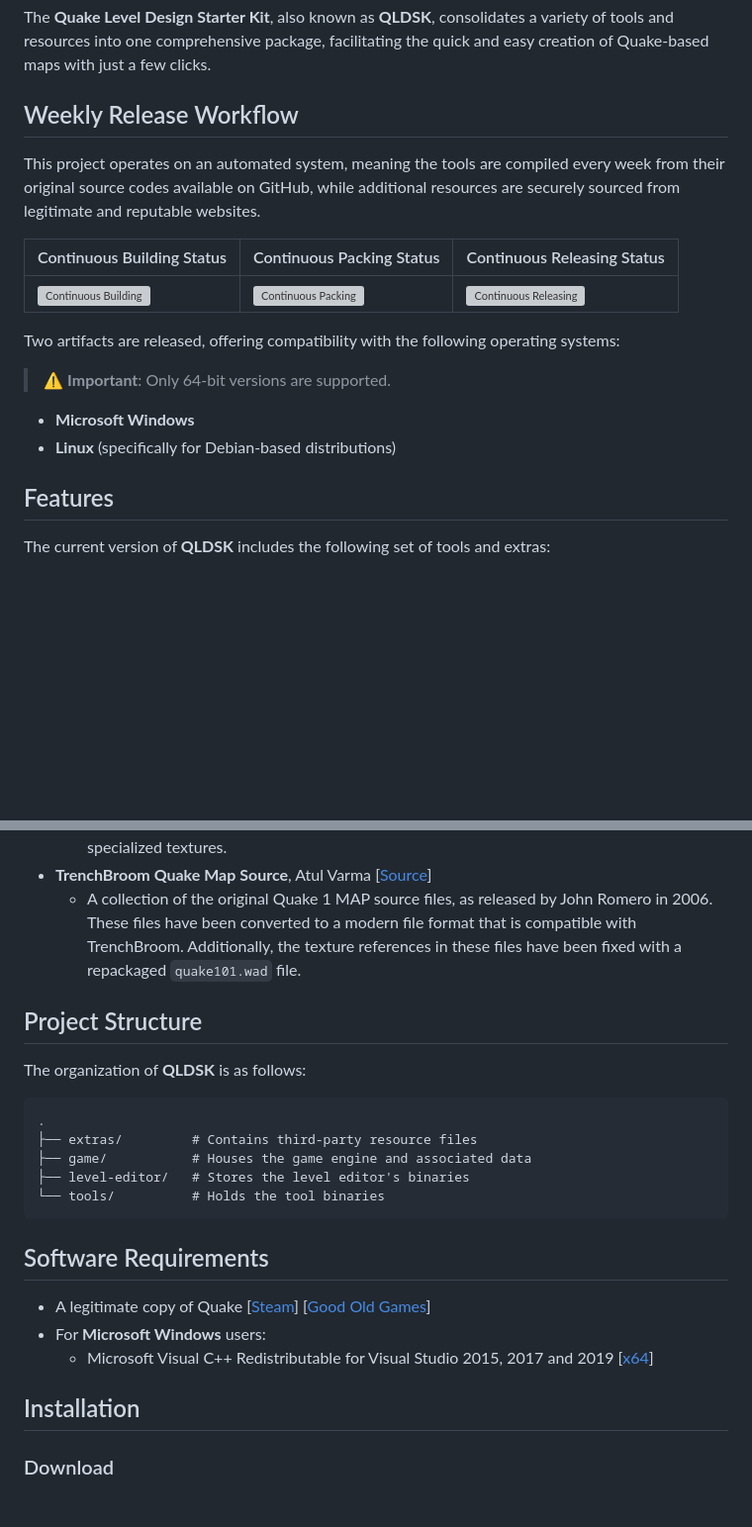
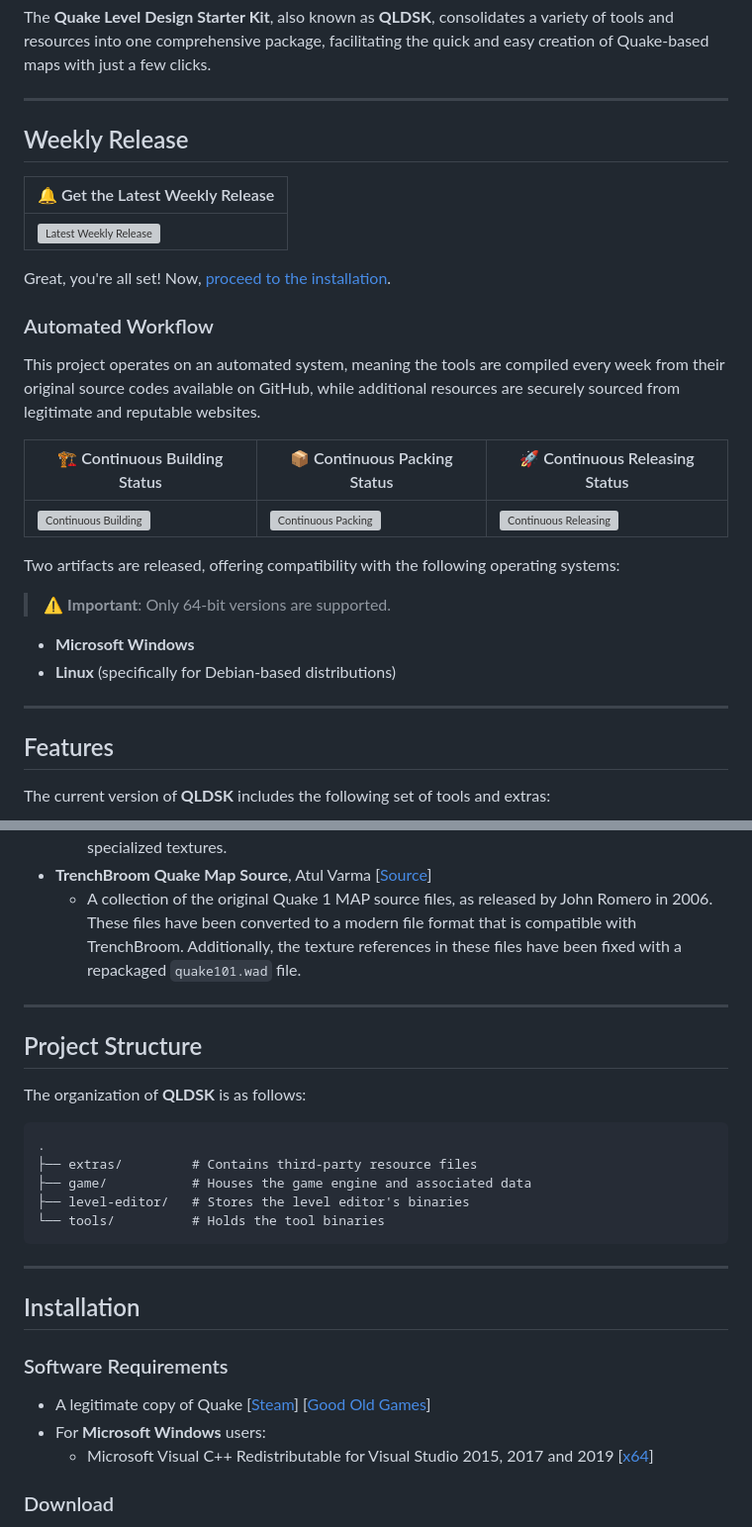
Before and after one commit to jonathanlinat/quake-leveldesign-starterkit, a Markdown page: README.md, 2 parts joined by grey strips. Shown at 99% size. GitHub-like rendering; blank space fills up the shorter version; grey boxes are pictures that could not be loaded.

Commit message:
Continuous Building

````diff
--- a/README.md
+++ b/README.md
@@ -3,12 +3,22 @@
 
 The **Quake Level Design Starter Kit**, also known as **QLDSK**, consolidates a variety of tools and resources into one comprehensive package, facilitating the quick and easy creation of Quake-based maps with just a few clicks.
 
-## Weekly Release Workflow
+---
+
+## Weekly Release
+
+| 🔔 Get the Latest Weekly Release |
+|----------------------------------|
+| [![Latest Weekly Release](https://badgen.net/github/release/jonathanlinat/quake-leveldesign-starterkit?icon=github&label=Release)](https://github.com/jonathanlinat/quake-leveldesign-starterkit/releases/latest) |
+
+Great, you're all set! Now, [proceed to the installation](#installation).
+
+### Automated Workflow
 
 This project operates on an automated system, meaning the tools are compiled every week from their original source codes available on GitHub, while additional resources are securely sourced from legitimate and reputable websites.
 
-| Continuous Building Status | Continuous Packing Status | Continuous Releasing Status |
-|----------------------------|---------------------------|-----------------------------|
+| 🏗️ Continuous Building Status | 📦 Continuous Packing Status | 🚀 Continuous Releasing Status |
+|-------------------------------|------------------------------|--------------------------------|
 | [![Continuous Building](https://github.com/jonathanlinat/quake-leveldesign-starterkit/actions/workflows/continuous-building.yml/badge.svg)](https://github.com/jonathanlinat/quake-leveldesign-starterkit/actions/workflows/continuous-building.yml) | [![Continuous Packing](https://github.com/jonathanlinat/quake-leveldesign-starterkit/actions/workflows/continuous-packing.yml/badge.svg)](https://github.com/jonathanlinat/quake-leveldesign-starterkit/actions/workflows/continuous-packing.yml) | [![Continuous Releasing](https://github.com/jonathanlinat/quake-leveldesign-starterkit/actions/workflows/continuous-releasing.yml/badge.svg)](https://github.com/jonathanlinat/quake-leveldesign-starterkit/actions/workflows/continuous-releasing.yml) |
 
 Two artifacts are released, offering compatibility with the following operating systems:
@@ -17,6 +27,8 @@ Two artifacts are released, offering compatibility with the following operating
 
 - **Microsoft Windows**
 - **Linux** (specifically for Debian-based distributions)
+
+---
 
 ## Features
 
@@ -40,6 +52,8 @@ The current version of **QLDSK** includes the following set of tools and extras:
 * **TrenchBroom Quake Map Source**, Atul Varma [[Source](https://book.leveldesignbook.com/appendix/resources/quake)]
   - A collection of the original Quake 1 MAP source files, as released by John Romero in 2006. These files have been converted to a modern file format that is compatible with TrenchBroom. Additionally,  the texture references in these files have been fixed with a repackaged `quake101.wad` file.
 
+---
+
 ## Project Structure
 
 The organization of **QLDSK** is as follows:
@@ -52,13 +66,15 @@ The organization of **QLDSK** is as follows:
 └── tools/          # Holds the tool binaries
 ```
 
-## Software Requirements
+---
+
+## Installation
+
+### Software Requirements
 
 * A legitimate copy of Quake [[Steam](https://store.steampowered.com/app/2310)] [[Good Old Games](https://www.gog.com/game/quake_the_offering)]
 * For **Microsoft Windows** users:
   - Microsoft Visual C++ Redistributable for Visual Studio 2015, 2017 and 2019 [[x64](https://aka.ms/vs/16/release/vc_redist.x64.exe)]
-
-## Installation
 
 ### Download
 
````
Also changed, not shown: other parts of README.md (+4 -0 lines).
